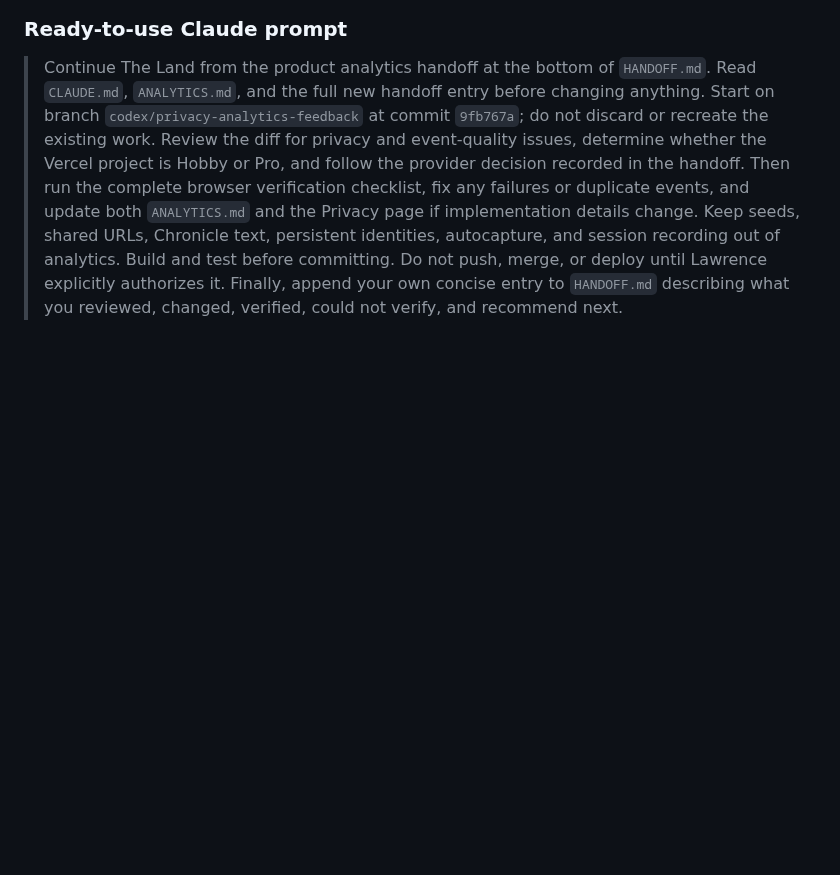
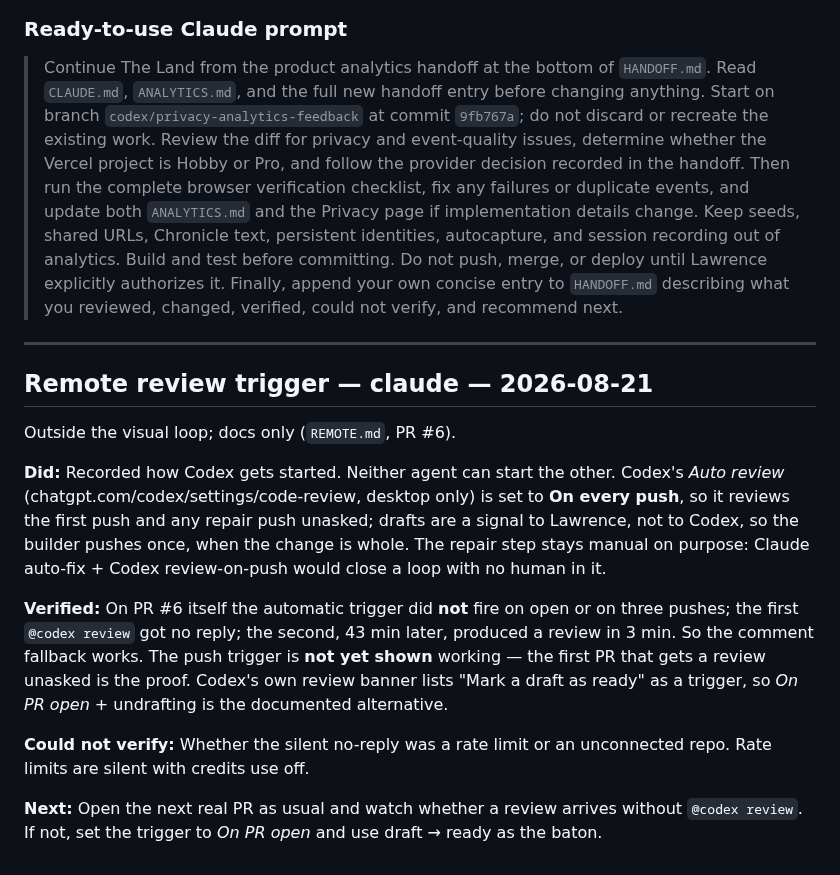
Before and after one commit to suckatlife/the-land, a Markdown page: HANDOFF.md, the part around the change. Drawn GitHub-style; blank space fills up the shorter version.

```diff
--- a/HANDOFF.md
+++ b/HANDOFF.md
@@ -670,3 +670,30 @@ expanding coverage.
 > push, merge, or deploy until Lawrence explicitly authorizes it. Finally,
 > append your own concise entry to `HANDOFF.md` describing what you reviewed,
 > changed, verified, could not verify, and recommend next.
+
+---
+
+## Remote review trigger — claude — 2026-08-21
+
+Outside the visual loop; docs only (`REMOTE.md`, PR #6).
+
+**Did:** Recorded how Codex gets started. Neither agent can start the other.
+Codex's *Auto review* (chatgpt.com/codex/settings/code-review, desktop only)
+is set to **On every push**, so it reviews the first push and any repair push
+unasked; drafts are a signal to Lawrence, not to Codex, so the builder pushes
+once, when the change is whole. The repair step stays manual on purpose:
+Claude auto-fix + Codex review-on-push would close a loop with no human in it.
+
+**Verified:** On PR #6 itself the automatic trigger did **not** fire on open
+or on three pushes; the first `@codex review` got no reply; the second, 43 min
+later, produced a review in 3 min. So the comment fallback works. The push
+trigger is **not yet shown** working — the first PR that gets a review
+unasked is the proof. Codex's own review banner lists "Mark a draft as ready"
+as a trigger, so *On PR open* + undrafting is the documented alternative.
+
+**Could not verify:** Whether the silent no-reply was a rate limit or an
+unconnected repo. Rate limits are silent with credits use off.
+
+**Next:** Open the next real PR as usual and watch whether a review arrives
+without `@codex review`. If not, set the trigger to *On PR open* and use
+draft → ready as the baton.
```
Also changed, not shown: REMOTE.md (+23 -7 lines).
